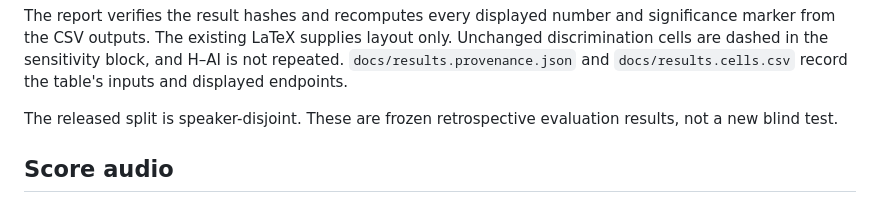
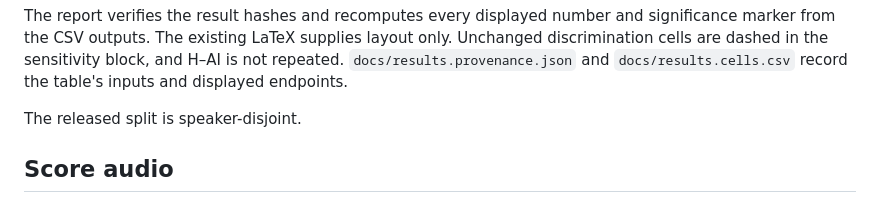
Before and after one commit to review-anonymous-git/contact-code, a Markdown page: README.md, the part around the change. Rendered like a GitHub page.

```diff
--- a/README.md
+++ b/README.md
@@ -88,8 +88,7 @@ only. Unchanged discrimination cells are dashed in the sensitivity block, and
 H–AI is not repeated. `docs/results.provenance.json` and `docs/results.cells.csv`
 record the table's inputs and displayed endpoints.
 
-The released split is speaker-disjoint. These are frozen retrospective
-evaluation results, not a new blind test.
+The released split is speaker-disjoint.
 
 ## Score audio
 
```
